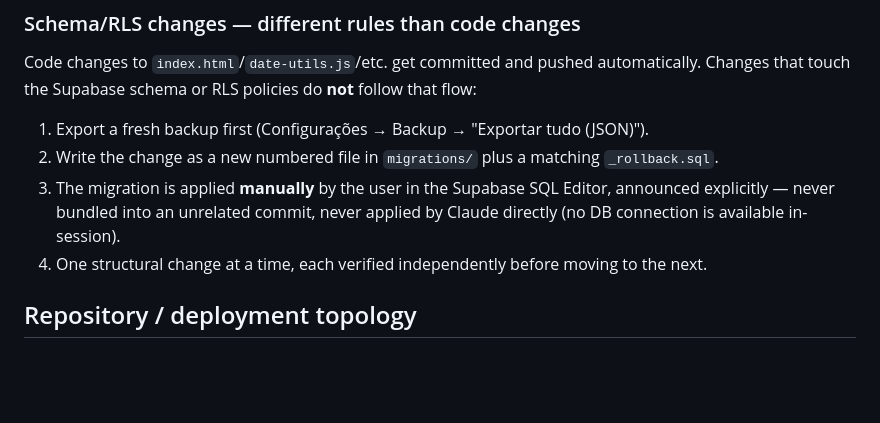
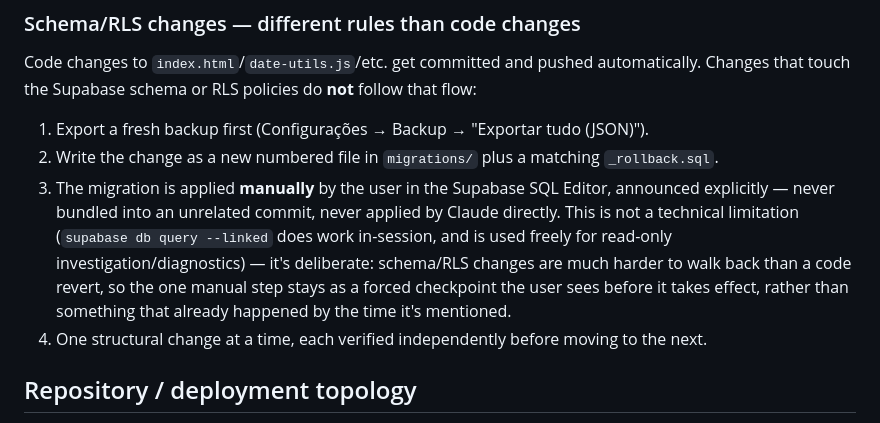
Before and after one commit to jppaim13/Finance, a Markdown page: CLAUDE.md, the part around the change. Rendered like a GitHub page; blank space fills up the shorter version.

Commit message:
Corrige justificativa desatualizada da regra de migrations manuais
Nao e mais verdade que falta conexao com o banco em sessao (supabase db
query --linked funciona e ja e usado pra diagnostico). A regra de
aplicar migrations manualmente continua a mesma, mas o motivo real e
que mudanca de schema/RLS e mais dificil de desfazer que um revert de
codigo, nao uma limitacao tecnica.

Co-Authored-By: Claude Sonnet 5 <noreply@anthropic.com>

```diff
--- a/CLAUDE.md
+++ b/CLAUDE.md
@@ -26,7 +26,7 @@ Nothing to build or lint. To work on the app, open `index.html` directly in a br
 Code changes to `index.html`/`date-utils.js`/etc. get committed and pushed automatically. Changes that touch the Supabase schema or RLS policies do **not** follow that flow:
 1. Export a fresh backup first (Configurações → Backup → "Exportar tudo (JSON)").
 2. Write the change as a new numbered file in `migrations/` plus a matching `_rollback.sql`.
-3. The migration is applied **manually** by the user in the Supabase SQL Editor, announced explicitly — never bundled into an unrelated commit, never applied by Claude directly (no DB connection is available in-session).
+3. The migration is applied **manually** by the user in the Supabase SQL Editor, announced explicitly — never bundled into an unrelated commit, never applied by Claude directly. This is not a technical limitation (`supabase db query --linked` does work in-session, and is used freely for read-only investigation/diagnostics) — it's deliberate: schema/RLS changes are much harder to walk back than a code revert, so the one manual step stays as a forced checkpoint the user sees before it takes effect, rather than something that already happened by the time it's mentioned.
 4. One structural change at a time, each verified independently before moving to the next.
 
 ## Repository / deployment topology
```
